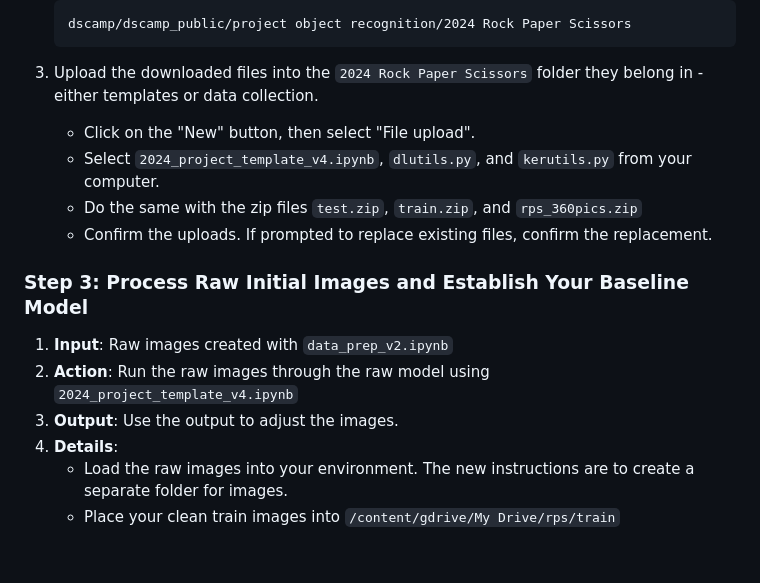
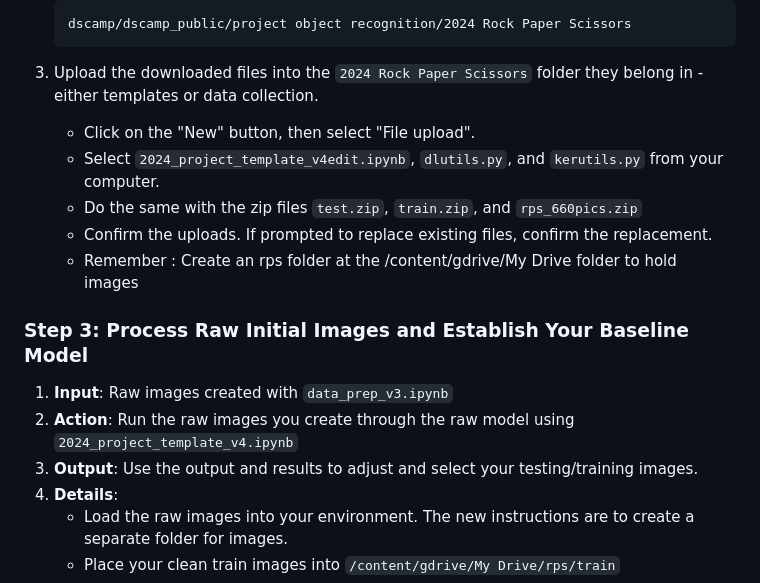
Before and after one commit to RudyMartin/dsai-2024, a Markdown page: rps-project-updates/readme.md, the part around the change printed below. GitHub-like rendering; blank space fills up the shorter version.

```diff
--- a/rps-project-updates/readme.md
+++ b/rps-project-updates/readme.md
@@ -42,15 +42,16 @@ There are three runs you will  need  to document.
 3. Upload the downloaded files into the `2024 Rock Paper Scissors` folder they belong in - either templates or data collection.
 
     - Click on the "New" button, then select "File upload".
-    - Select `2024_project_template_v4.ipynb`, `dlutils.py`, and `kerutils.py` from your computer.
-    - Do the same with the zip files `test.zip`, `train.zip`, and `rps_360pics.zip`
+    - Select `2024_project_template_v4edit.ipynb`, `dlutils.py`, and `kerutils.py` from your computer.
+    - Do the same with the zip files `test.zip`, `train.zip`, and `rps_660pics.zip`
     - Confirm the uploads. If prompted to replace existing files, confirm the replacement.
+    - Remember : Create an rps folder at the /content/gdrive/My Drive folder to hold images
 
 
 ### Step 3: Process Raw Initial Images and Establish Your Baseline Model
-1. **Input**: Raw images created with `data_prep_v2.ipynb`
-2. **Action**: Run the raw images through the raw model using `2024_project_template_v4.ipynb`
-3. **Output**: Use the output to adjust the images.
+1. **Input**: Raw images created with `data_prep_v3.ipynb`
+2. **Action**: Run the raw images  you create through the raw model using `2024_project_template_v4.ipynb`
+3. **Output**: Use the output and results to adjust and select your testing/training images.
 4. **Details**:
     - Load the raw images into your environment. The new instructions are to create a separate folder for images.
     - Place your clean train images into `/content/gdrive/My Drive/rps/train`
```
Also changed, not shown: other parts of rps-project-updates/readme.md (+20 -28 lines).
